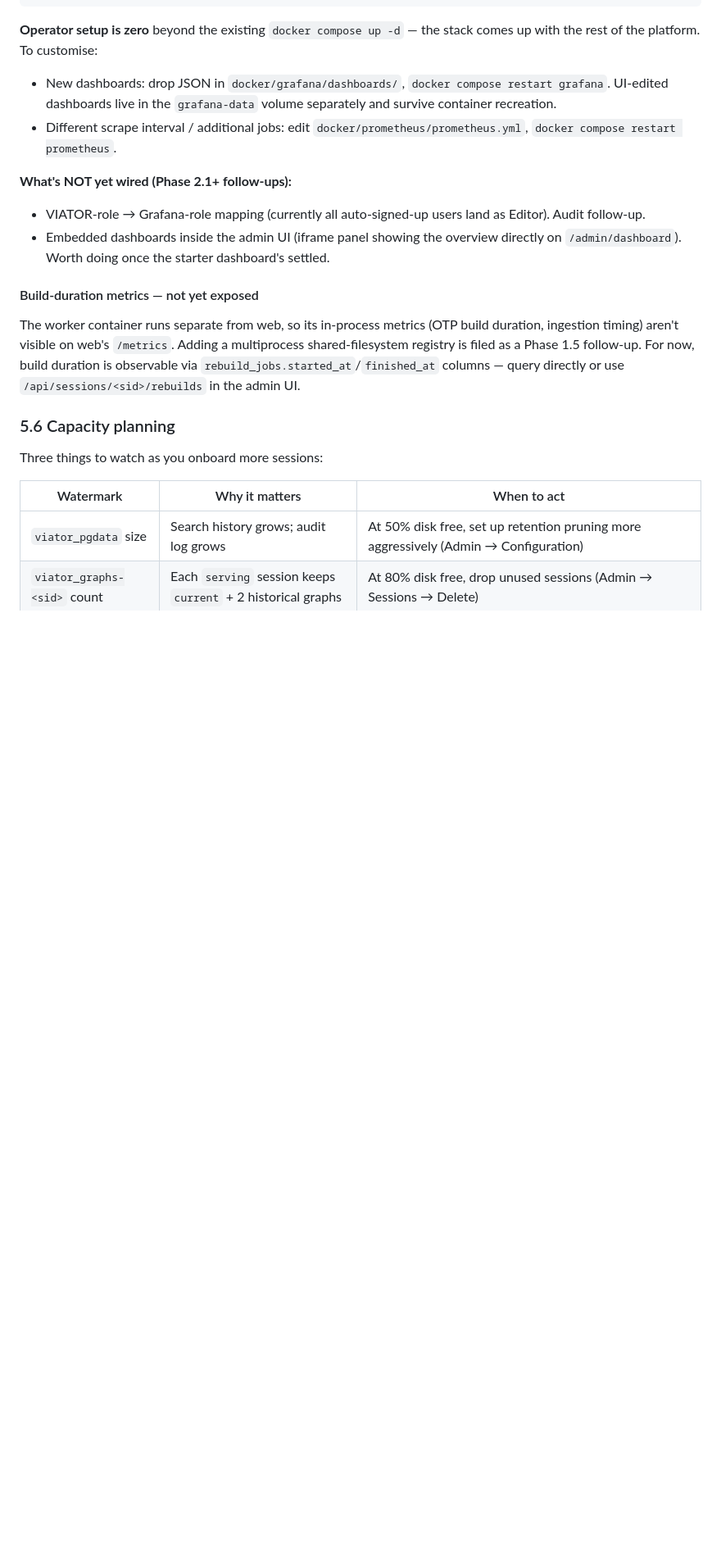
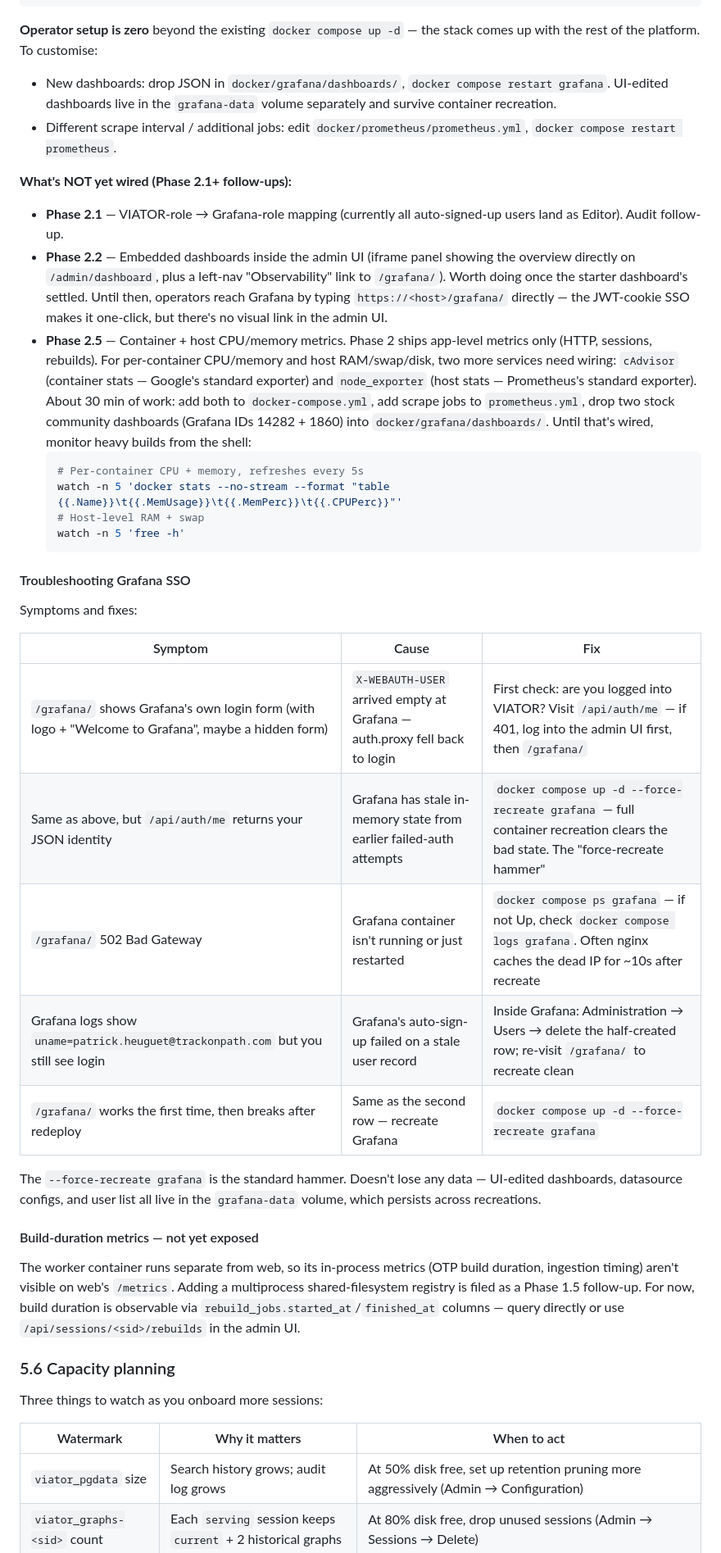
Before and after one commit to TOP-PHE/VIATOR-OpenTripPlanner-demonstrator, a Markdown page: docs/admin-guide.md, the part around one of its changes. Shown at 82% size. Drawn GitHub-style; blank space fills up the shorter version.

````diff
--- a/docs/admin-guide.md
+++ b/docs/admin-guide.md
@@ -777,11 +849,43 @@ the stack comes up with the rest of the platform. To customise:
   `docker/prometheus/prometheus.yml`, `docker compose restart prometheus`.
 
 **What's NOT yet wired (Phase 2.1+ follow-ups):**
-- VIATOR-role → Grafana-role mapping (currently all auto-signed-up users
-  land as Editor). Audit follow-up.
-- Embedded dashboards inside the admin UI (iframe panel showing the
-  overview directly on `/admin/dashboard`). Worth doing once the
-  starter dashboard's settled.
+- **Phase 2.1** — VIATOR-role → Grafana-role mapping (currently all
+  auto-signed-up users land as Editor). Audit follow-up.
+- **Phase 2.2** — Embedded dashboards inside the admin UI (iframe panel
+  showing the overview directly on `/admin/dashboard`, plus a left-nav
+  "Observability" link to `/grafana/`). Worth doing once the starter
+  dashboard's settled. Until then, operators reach Grafana by typing
+  `https://<host>/grafana/` directly — the JWT-cookie SSO makes it
+  one-click, but there's no visual link in the admin UI.
+- **Phase 2.5** — Container + host CPU/memory metrics. Phase 2 ships
+  app-level metrics only (HTTP, sessions, rebuilds). For per-container
+  CPU/memory and host RAM/swap/disk, two more services need wiring:
+  `cAdvisor` (container stats — Google's standard exporter) and
+  `node_exporter` (host stats — Prometheus's standard exporter). About
+  30 min of work: add both to `docker-compose.yml`, add scrape jobs to
+  `prometheus.yml`, drop two stock community dashboards (Grafana IDs
+  14282 + 1860) into `docker/grafana/dashboards/`. Until that's wired,
+  monitor heavy builds from the shell:
+  ```bash
+  # Per-container CPU + memory, refreshes every 5s
+  watch -n 5 'docker stats --no-stream --format "table {{.Name}}\t{{.MemUsage}}\t{{.MemPerc}}\t{{.CPUPerc}}"'
+  # Host-level RAM + swap
+  watch -n 5 'free -h'
+  ```
+
+#### Troubleshooting Grafana SSO
+
+Symptoms and fixes:
+
+| Symptom | Cause | Fix |
+|---|---|---|
+| `/grafana/` shows Grafana's own login form (with logo + "Welcome to Grafana", maybe a hidden form) | `X-WEBAUTH-USER` arrived empty at Grafana — auth.proxy fell back to login | First check: are you logged into VIATOR? Visit `/api/auth/me` — if 401, log into the admin UI first, then `/grafana/` |
+| Same as above, but `/api/auth/me` returns your JSON identity | Grafana has stale in-memory state from earlier failed-auth attempts | `docker compose up -d --force-recreate grafana` — full container recreation clears the bad state. The "force-recreate hammer" |
+| `/grafana/` 502 Bad Gateway | Grafana container isn't running or just restarted | `docker compose ps grafana` — if not Up, check `docker compose logs grafana`. Often nginx caches the dead IP for ~10s after recreate |
+| Grafana logs show `uname=patrick.heuguet@trackonpath.com` but you still see login | Grafana's auto-sign-up failed on a stale user record | Inside Grafana: Administration → Users → delete the half-created row; re-visit `/grafana/` to recreate clean |
+| `/grafana/` works the first time, then breaks after redeploy | Same as the second row — recreate Grafana | `docker compose up -d --force-recreate grafana` |
+
+The `--force-recreate grafana` is the standard hammer. Doesn't lose any data — UI-edited dashboards, datasource configs, and user list all live in the `grafana-data` volume, which persists across recreations.
 
 #### Build-duration metrics — not yet exposed
 
````
Also changed, not shown: other parts of docs/admin-guide.md (+72 -0 lines).
